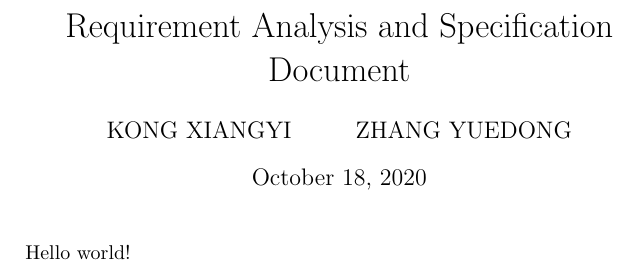
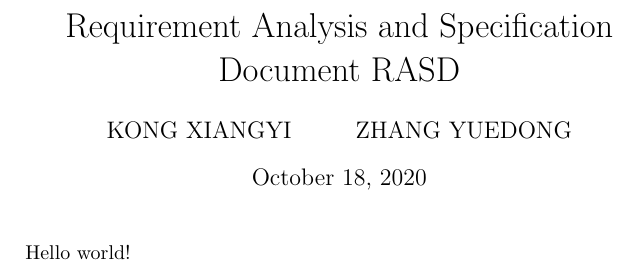
Before and after one commit to ZHANG-Y-D/RASD-DD-CLup-CustomersLineup, a LaTeX document (RASD/RASD1.tex): part of the page, cut so that both start at the same text. Compiled offline with pdfLaTeX.

Commit message:
Modified tex file

```diff
--- a/RASD/RASD1.tex
+++ b/RASD/RASD1.tex
@@ -1,5 +1,5 @@
 \documentclass{article}
-\title{Requirement Analysis and Specification Document}
+\title{Requirement Analysis and Specification Document RASD}
 \author{
 	KONG XIANGYI
 	\and
```
